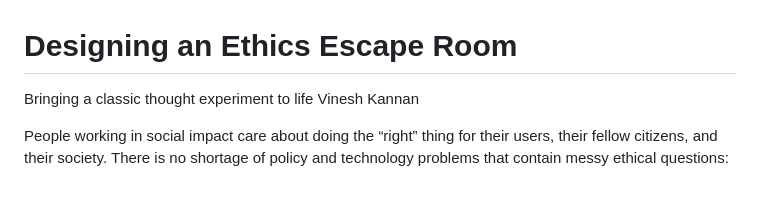
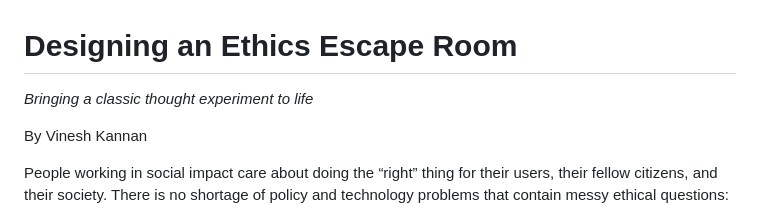
Before and after one commit to vingkan/ethicsescape, a Markdown page: blog/article.md, the part around one of its changes. GitHub-like rendering; blank space fills up the shorter version.

Commit message:
Update byline.

```diff
--- a/blog/article.md
+++ b/blog/article.md
@@ -1,6 +1,8 @@
 # Designing an Ethics Escape Room
-Bringing a classic thought experiment to life
-Vinesh Kannan
+
+_Bringing a classic thought experiment to life_
+
+By Vinesh Kannan
 
 People working in social impact care about doing the “right” thing for their users, their fellow citizens, and their society. There is no shortage of policy and technology problems that contain messy ethical questions:
 
```
Also changed, not shown: other parts of blog/article.md (+1 -0 lines).
